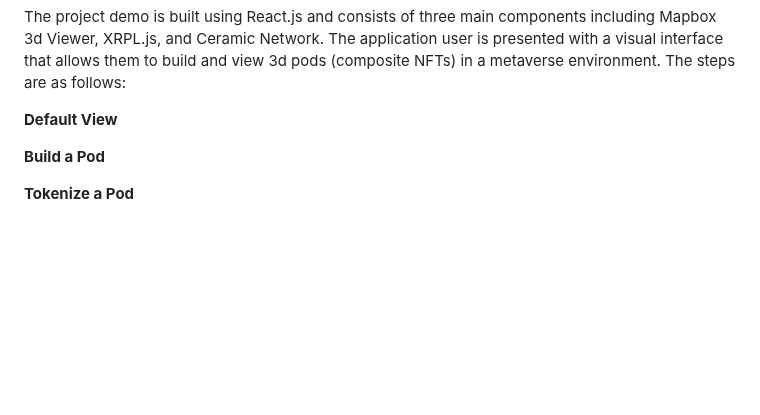
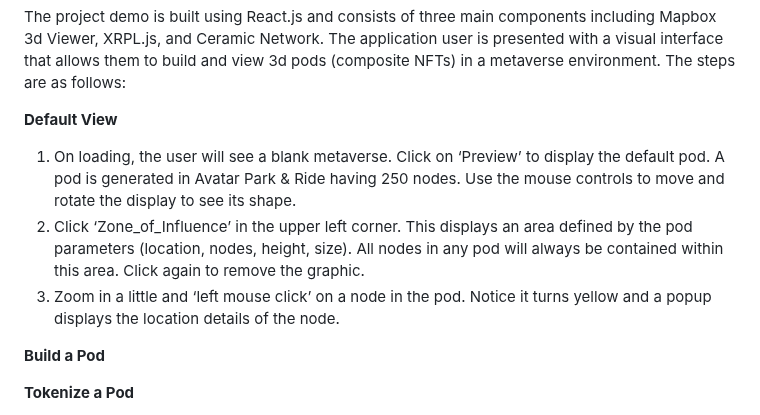
Before and after one commit to FieldBoss/metascapes, a Markdown page: README.md, the part around the change. Drawn GitHub-style; blank space fills up the shorter version.

```diff
--- a/README.md
+++ b/README.md
@@ -39,6 +39,9 @@ How MetaScapes Works
 The project demo is built using React.js and consists of three main components including Mapbox 3d Viewer, XRPL.js, and Ceramic Network.  The application user is presented with a visual interface that allows them to build and view 3d pods (composite NFTs) in a metaverse environment.  The steps are as follows:
 
 **Default View**
+   1.	On loading, the user will see a blank metaverse.  Click on ‘Preview’ to display the default pod.  A pod is generated in Avatar Park & Ride having 250 nodes.  Use       the mouse controls to move and rotate the display to see its shape.
+   2.	Click ‘Zone_of_Influence’ in the upper left corner.  This displays an area defined by the pod parameters (location, nodes, height, size).  All nodes in any pod         will always be contained within this area.  Click again to remove the graphic.
+   3.	Zoom in a little and ‘left mouse click’ on a node in the pod.  Notice it turns yellow and a popup displays the location details of the node.
 
 **Build a Pod**
 
```
